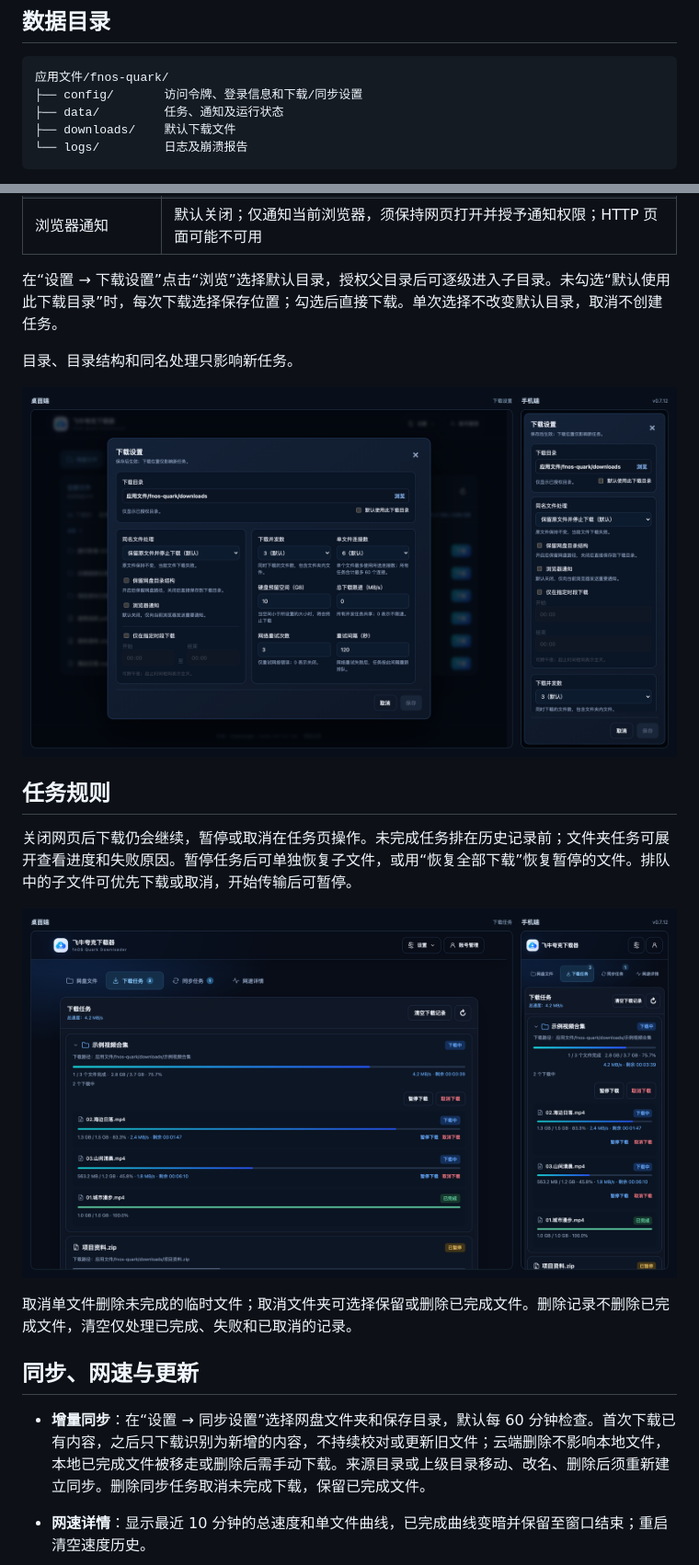
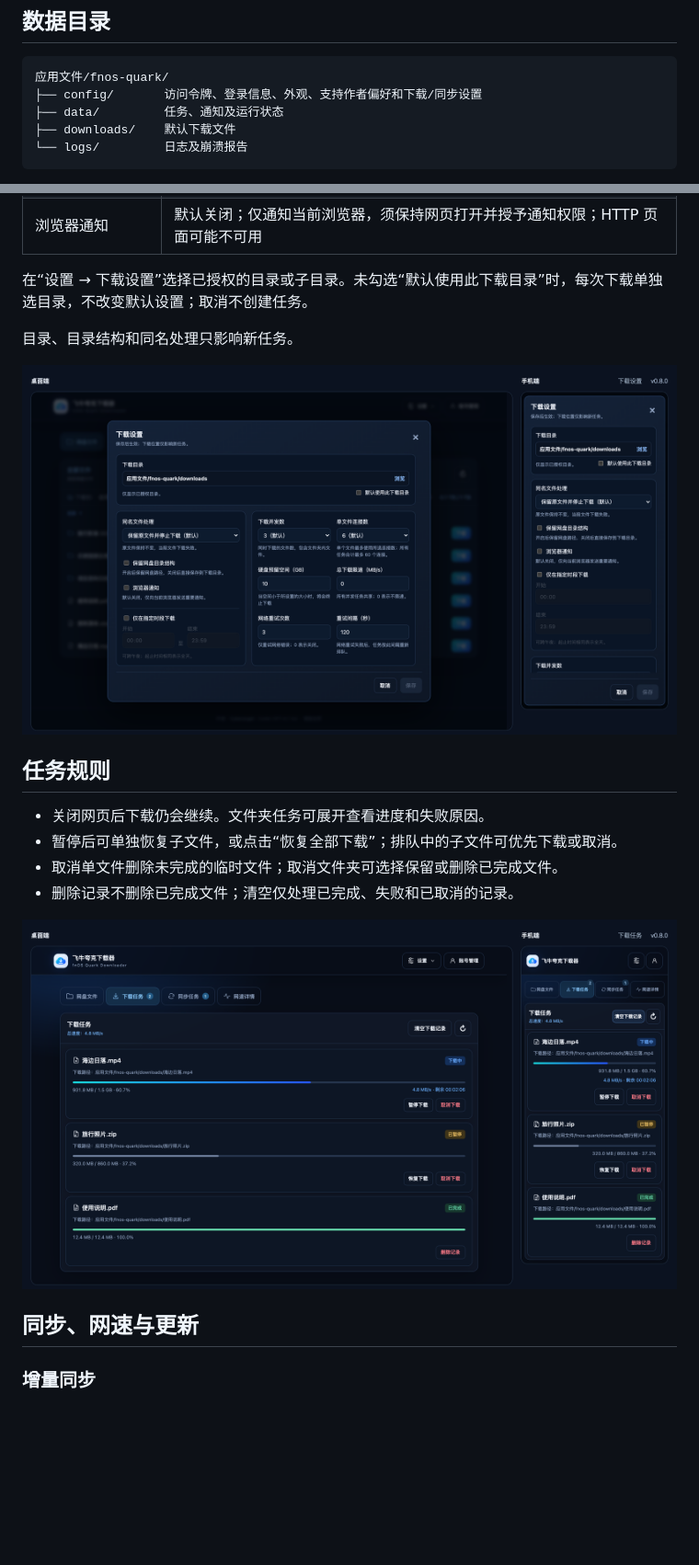
Before and after one commit to ElyDemiurge/fnOS-quark, a Markdown page: README.md, 2 parts joined by grey strips. Shown at 92% size. GitHub-like rendering; pictures changed too: assets/screenshots/download-settings.png, assets/screenshots/download-tasks.png; blank space fills up the shorter version.

````diff
--- a/README.md
+++ b/README.md
@@ -54,7 +55,7 @@ sha256sum fnos-quark-0.7.12-x86_64.fpk
 
 ```text
 应用文件/fnos-quark/
-├── config/       访问令牌、登录信息和下载/同步设置
+├── config/       访问令牌、登录信息、外观、支持作者偏好和下载/同步设置
 ├── data/         任务、通知及运行状态
 ├── downloads/    默认下载文件
 └── logs/         日志及崩溃报告
@@ -78,7 +79,7 @@ sha256sum fnos-quark-0.7.12-x86_64.fpk
 | 网络错误自动重试 | 默认 3 次、间隔 120 秒；0 次关闭 |
 | 浏览器通知 | 默认关闭；仅通知当前浏览器，须保持网页打开并授予通知权限；HTTP 页面可能不可用 |
 
-在“设置 → 下载设置”点击“浏览”选择默认目录，授权父目录后可逐级进入子目录。未勾选“默认使用此下载目录”时，每次下载选择保存位置；勾选后直接下载。单次选择不改变默认目录，取消不创建任务。
+在“设置 → 下载设置”选择已授权的目录或子目录。未勾选“默认使用此下载目录”时，每次下载单独选目录，不改变默认设置；取消不创建任务。
 
 目录、目录结构和同名处理只影响新任务。
 
@@ -86,14 +87,14 @@ sha256sum fnos-quark-0.7.12-x86_64.fpk
 
 ## 任务规则
 
-关闭网页后下载仍会继续，暂停或取消在任务页操作。未完成任务排在历史记录前；文件夹任务可展开查看进度和失败原因。暂停任务后可单独恢复子文件，或用“恢复全部下载”恢复暂停的文件。排队中的子文件可优先下载或取消，开始传输后可暂停。
+- 关闭网页后下载仍会继续。文件夹任务可展开查看进度和失败原因。
+- 暂停后可单独恢复子文件，或点击“恢复全部下载”；排队中的子文件可优先下载或取消。
+- 取消单文件删除未完成的临时文件；取消文件夹可选择保留或删除已完成文件。
+- 删除记录不删除已完成文件；清空仅处理已完成、失败和已取消的记录。
 
 ![下载任务（左：桌面端，右：手机端）](assets/screenshots/download-tasks.png)
 
-取消单文件删除未完成的临时文件；取消文件夹可选择保留或删除已完成文件。删除记录不删除已完成文件，清空仅处理已完成、失败和已取消的记录。
-
 ## 同步、网速与更新
 
-- **增量同步**：在“设置 → 同步设置”选择网盘文件夹和保存目录，默认每 60 分钟检查。首次下载已有内容，之后只下载识别为新增的内容，不持续校对或更新旧文件；云端删除不影响本地文件，本地已完成文件被移走或删除后需手动下载。来源目录或上级目录移动、改名、删除后须重新建立同步。删除同步任务取消未完成下载，保留已完成文件。
-- **网速详情**：显示最近 10 分钟的总速度和单文件曲线，已完成曲线变暗并保留至窗口结束；重启清空速度历史。
+### 增量同步
 
````
Also changed, not shown: other parts of README.md (+49 -23 lines), assets/screenshots/cloud-files.png, assets/screenshots/logs-diagnostics.png, 1 other file.
